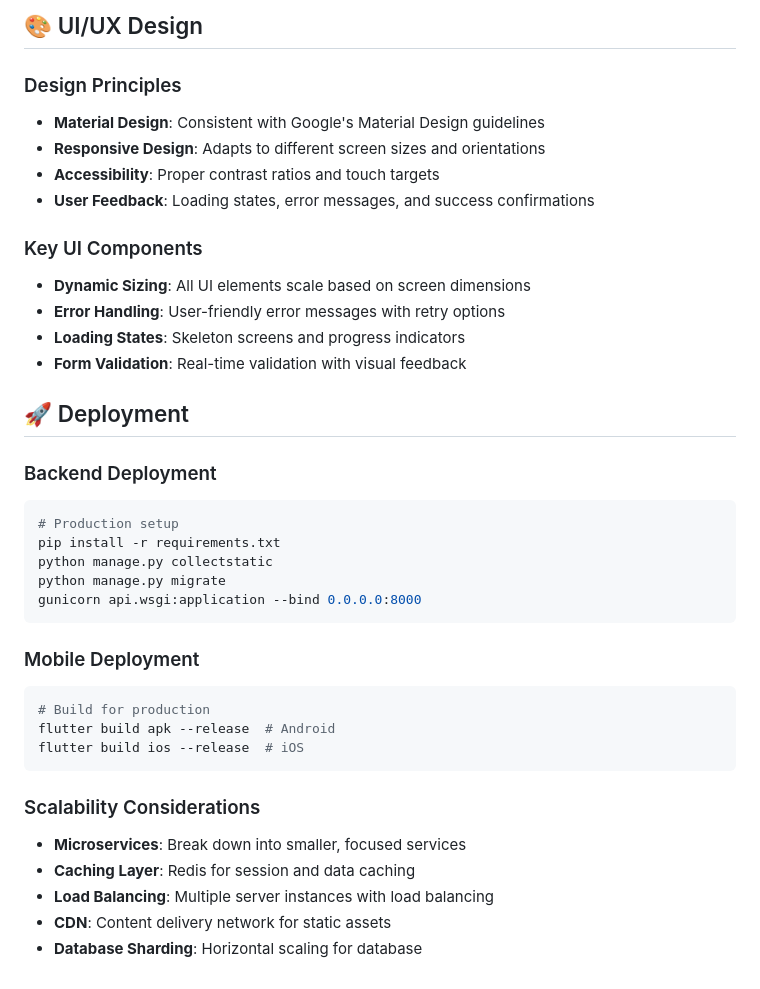
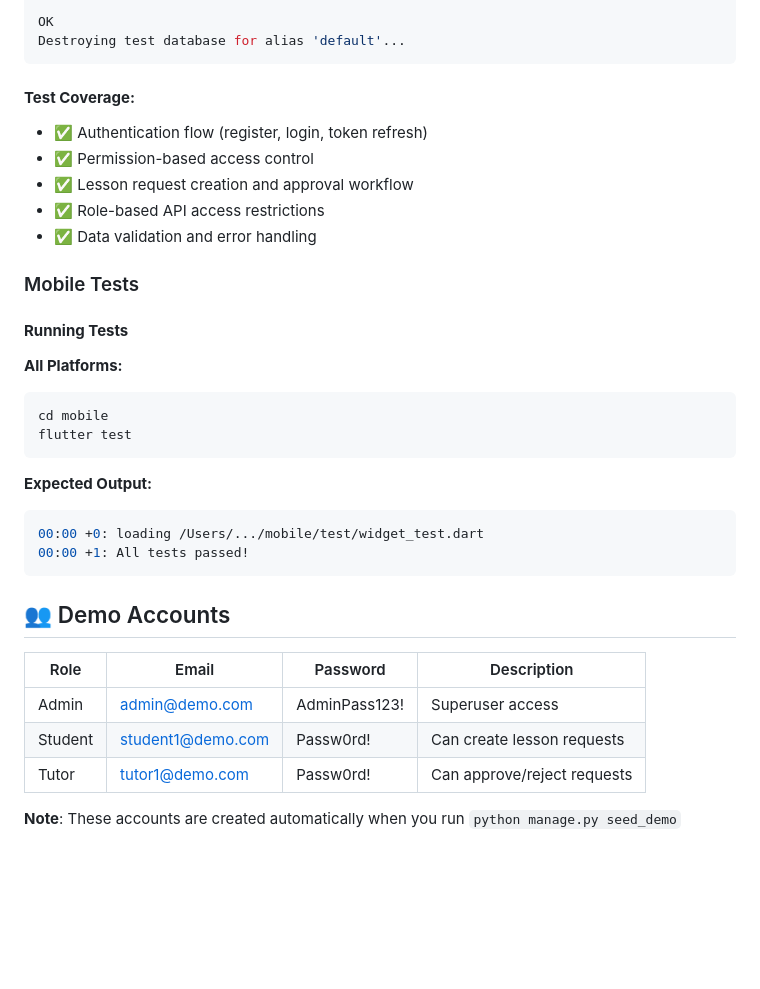
Before and after one commit to ahmetbekir22/pi-course-task, a Markdown page: README.md, the part around one of its changes. Rendered like a GitHub page; blank space fills up the shorter version.

````diff
--- a/README.md
+++ b/README.md
@@ -261,39 +266,36 @@ static const String baseUrl = 'http://127.0.0.1:8001/api';
-## 🎨 UI/UX Design
-
-### Design Principles
-- **Material Design**: Consistent with Google's Material Design guidelines
-- **Responsive Design**: Adapts to different screen sizes and orientations
-- **Accessibility**: Proper contrast ratios and touch targets
-- **User Feedback**: Loading states, error messages, and success confirmations
-
-### Key UI Components
-- **Dynamic Sizing**: All UI elements scale based on screen dimensions
-- **Error Handling**: User-friendly error messages with retry options
-- **Loading States**: Skeleton screens and progress indicators
-- **Form Validation**: Real-time validation with visual feedback
-
-## 🚀 Deployment
-
-### Backend Deployment
-```bash
-# Production setup
-pip install -r requirements.txt
-python manage.py collectstatic
-python manage.py migrate
-gunicorn api.wsgi:application --bind 0.0.0.0:8000
+OK
+Destroying test database for alias 'default'...
 ```
 
-### Mobile Deployment
+#### **Test Coverage:**
+- ✅ Authentication flow (register, login, token refresh)
+- ✅ Permission-based access control
+- ✅ Lesson request creation and approval workflow
+- ✅ Role-based API access restrictions
+- ✅ Data validation and error handling
+
+### Mobile Tests
+
+#### **Running Tests**
+
+**All Platforms:**
 ```bash
-# Build for production
-flutter build apk --release  # Android
-flutter build ios --release  # iOS
+cd mobile
+flutter test
 ```
 
+**Expected Output:**
+```bash
+00:00 +0: loading /Users/.../mobile/test/widget_test.dart
+00:00 +1: All tests passed!
+```
 
-### Scalability Considerations
-- **Microservices**: Break down into smaller, focused services
-- **Caching Layer**: Redis for session and data caching
-- **Load Balancing**: Multiple server instances with load balancing
-- **CDN**: Content delivery network for static assets
-- **Database Sharding**: Horizontal scaling for database
+## 👥 Demo Accounts
+
+| Role | Email | Password | Description |
+|------|-------|----------|-------------|
+| Admin | admin@demo.com | AdminPass123! | Superuser access |
+| Student | student1@demo.com | Passw0rd! | Can create lesson requests |
+| Tutor | tutor1@demo.com | Passw0rd! | Can approve/reject requests |
+
+**Note**: These accounts are created automatically when you run `python manage.py seed_demo`
````
Also changed, not shown: other parts of README.md (+153 -148 lines).
